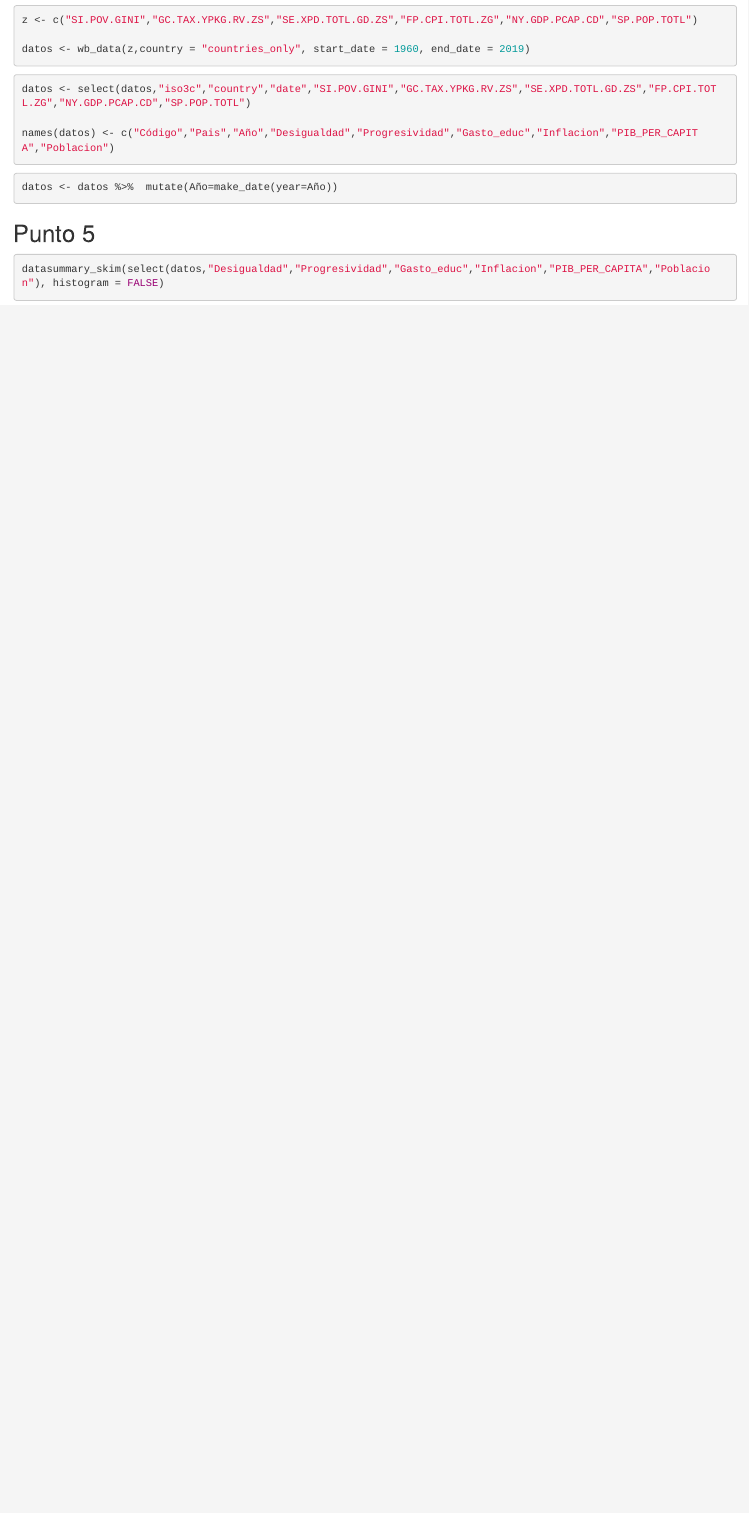
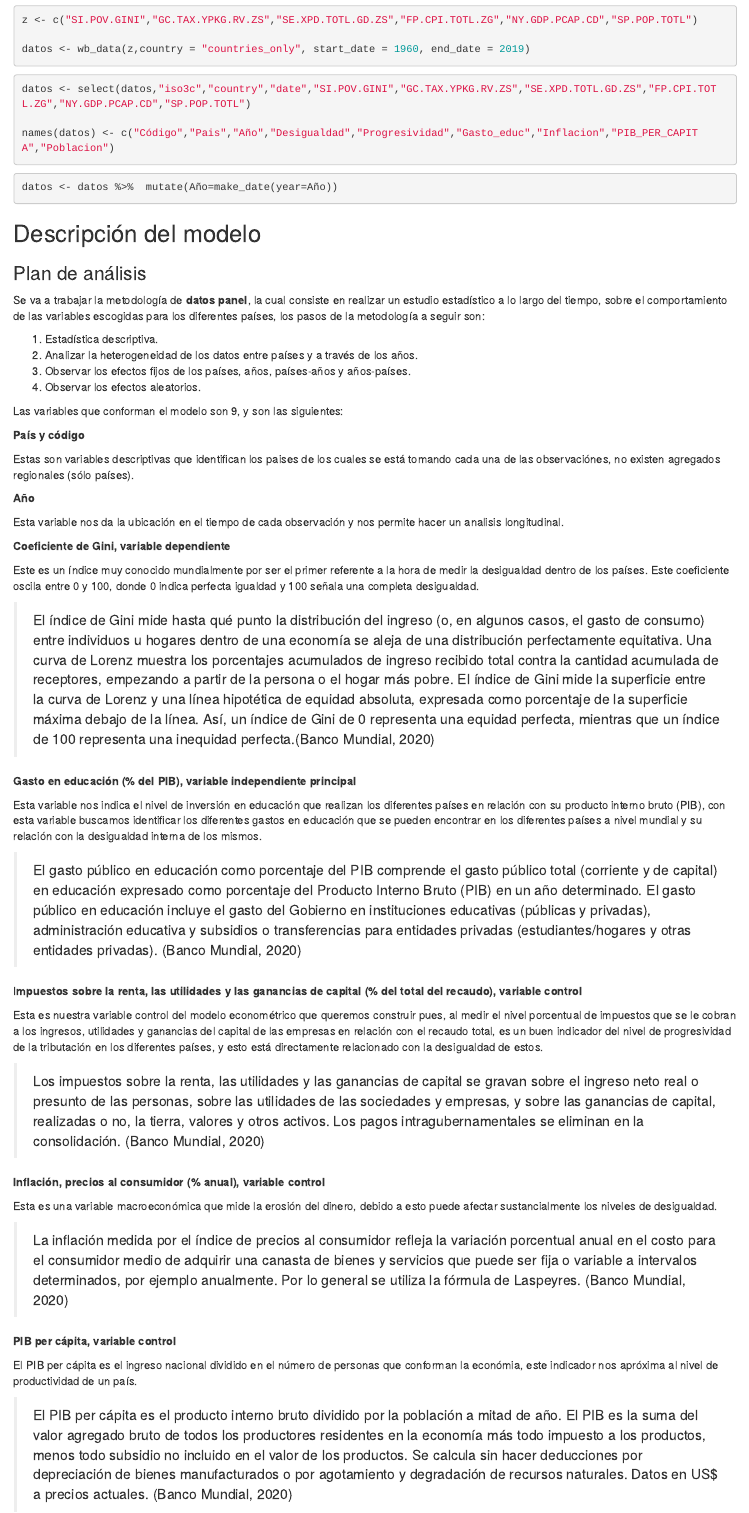
Before and after one commit to pardo0124/Desigualdad, an R Markdown document (Análisis preliminar.Rmd): the page in a window 1100 px wide, from 290 px down before the commit and from 340 px down after it, so that both start at the same text. Rendered offline with R 4.5, knitr and Pandoc, with nearby package versions; the code chunks are not run, so their results and figures are left out.

Commit message:
Análisis preliminar

````diff
--- a/Análisis preliminar.Rmd
+++ b/Análisis preliminar.Rmd
@@ -30,8 +33,53 @@ names(datos) <- c("Código","Pais","Año","Desigualdad","Progresividad","Gasto_e
 datos <- datos %>%  mutate(Año=make_date(year=Año))
 ```
 
-## Punto 5
+## Descripción del modelo
 
-```{r}
-datasummary_skim(select(datos,"Desigualdad","Progresividad","Gasto_educ","Inflacion","PIB_PER_CAPITA","Poblacion"), histogram = FALSE)
-```
+### Plan de análisis
+
+Se va a trabajar la metodología de **datos panel**, la cual consiste en realizar un estudio estadístico a lo largo del tiempo, sobre el comportamiento de las variables escogidas para los diferentes países, los pasos de la metodología a seguir son:
+
+1.  Estadística descriptiva.
+2.  Analizar la heterogeneidad de los datos entre países y a través de los años.
+3.  Observar los efectos fijos de los países, años, países-años y años-países.
+4.  Observar los efectos aleatorios.
+
+Las variables que conforman el modelo son 9, y son las siguientes:
+
+**País y código**
+
+Estas son variables descriptivas que identifican los paises de los cuales se está tomando cada una de las observaciónes, no existen agregados regionales (sólo países).
+
+**Año**
+
+Esta variable nos da la ubicación en el tiempo de cada observación y nos permite hacer un analisis longitudinal.
+
+**Coeficiente de Gini, variable dependiente**
+
+Este es un índice muy conocido mundialmente por ser el primer referente a la hora de medir la desigualdad dentro de los países. Este coeficiente oscila entre 0 y 100, donde 0 indica perfecta igualdad y 100 señala una completa desigualdad.
+
+> El índice de Gini mide hasta qué punto la distribución del ingreso (o, en algunos casos, el gasto de consumo) entre individuos u hogares dentro de una economía se aleja de una distribución perfectamente equitativa. Una curva de Lorenz muestra los porcentajes acumulados de ingreso recibido total contra la cantidad acumulada de receptores, empezando a partir de la persona o el hogar más pobre. El índice de Gini mide la superficie entre la curva de Lorenz y una línea hipotética de equidad absoluta, expresada como porcentaje de la superficie máxima debajo de la línea. Así, un índice de Gini de 0 representa una equidad perfecta, mientras que un índice de 100 representa una inequidad perfecta.(Banco Mundial, 2020)
+
+**Gasto en educación (% del PIB), variable independiente principal**
+
+Esta variable nos indica el nivel de inversión en educación que realizan los diferentes países en relación con su producto interno bruto (PIB), con esta variable buscamos identificar los diferentes gastos en educación que se pueden encontrar en los diferentes países a nivel mundial y su relación con la desigualdad interna de los mismos.
+
+> El gasto público en educación como porcentaje del PIB comprende el gasto público total (corriente y de capital) en educación expresado como porcentaje del Producto Interno Bruto (PIB) en un año determinado. El gasto público en educación incluye el gasto del Gobierno en instituciones educativas (públicas y privadas), administración educativa y subsidios o transferencias para entidades privadas (estudiantes/hogares y otras entidades privadas). (Banco Mundial, 2020)
+
+I**mpuestos sobre la renta, las utilidades y las ganancias de capital (% del total del recaudo), variable control**
+
+Esta es nuestra variable control del modelo econométrico que queremos construir pues, al medir el nivel porcentual de impuestos que se le cobran a los ingresos, utilidades y ganancias del capital de las empresas en relación con el recaudo total, es un buen indicador del nivel de progresividad de la tributación en los diferentes países, y esto está directamente relacionado con la desigualdad de estos.
+
+> Los impuestos sobre la renta, las utilidades y las ganancias de capital se gravan sobre el ingreso neto real o presunto de las personas, sobre las utilidades de las sociedades y empresas, y sobre las ganancias de capital, realizadas o no, la tierra, valores y otros activos. Los pagos intragubernamentales se eliminan en la consolidación. (Banco Mundial, 2020)
+
+**Inflación, precios al consumidor (% anual), variable control**
+
+Esta es una variable macroeconómica que mide la erosión del dinero, debido a esto puede afectar sustancialmente los niveles de desigualdad.
+
+> La inflación medida por el índice de precios al consumidor refleja la variación porcentual anual en el costo para el consumidor medio de adquirir una canasta de bienes y servicios que puede ser fija o variable a intervalos determinados, por ejemplo anualmente. Por lo general se utiliza la fórmula de Laspeyres. (Banco Mundial, 2020)
+
+**PIB per cápita, variable control**
+
+El PIB per cápita es el ingreso nacional dividido en el número de personas que conforman la económia, este indicador nos apróxima al nivel de productividad de un país.
+
+> El PIB per cápita es el producto interno bruto dividido por la población a mitad de año. El PIB es la suma del valor agregado bruto de todos los productores residentes en la economía más todo impuesto a los productos, menos todo subsidio no incluido en el valor de los productos. Se calcula sin hacer deducciones por depreciación de bienes manufacturados o por agotamiento y degradación de recursos naturales. Datos en US\$ a precios actuales. (Banco Mundial, 2020)
````
Also changed, not shown: Análisis preliminar.Rmd (13 more changed lines).
